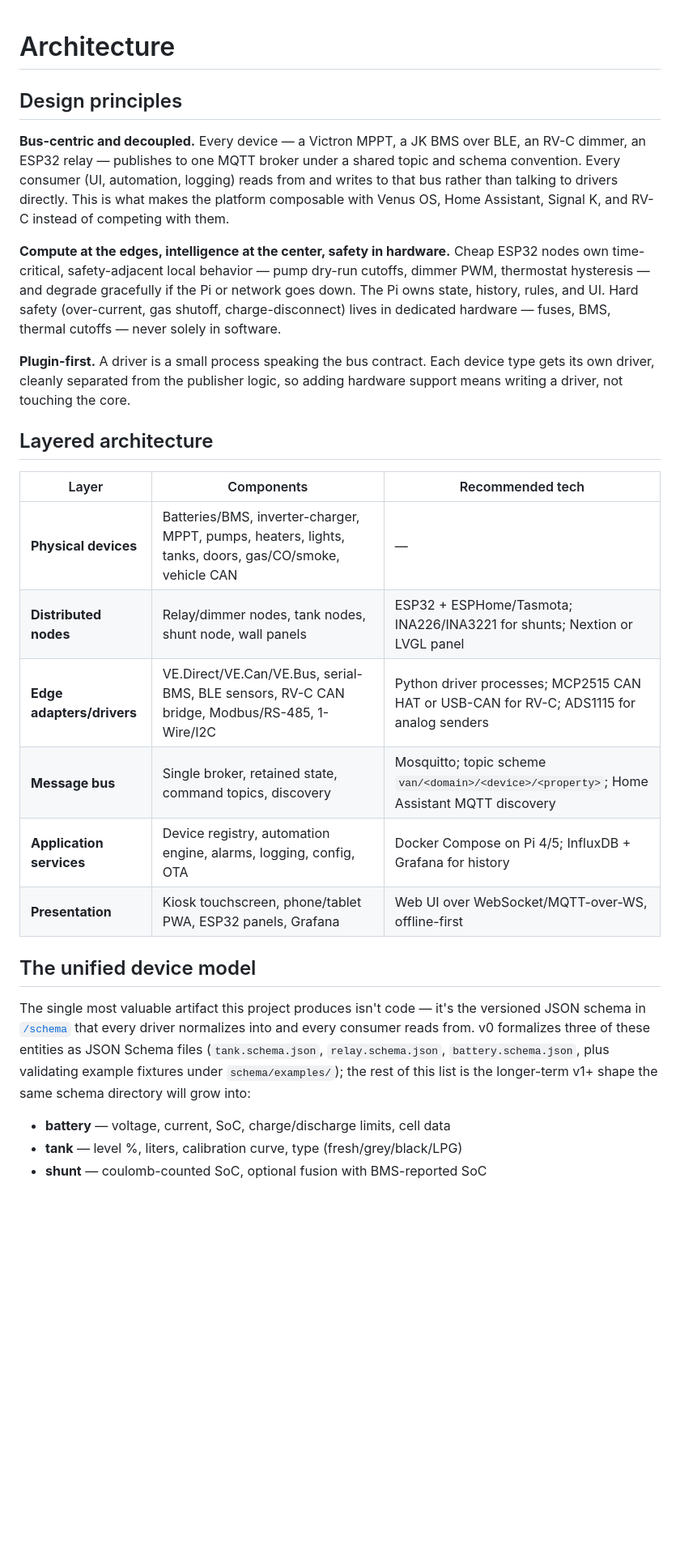
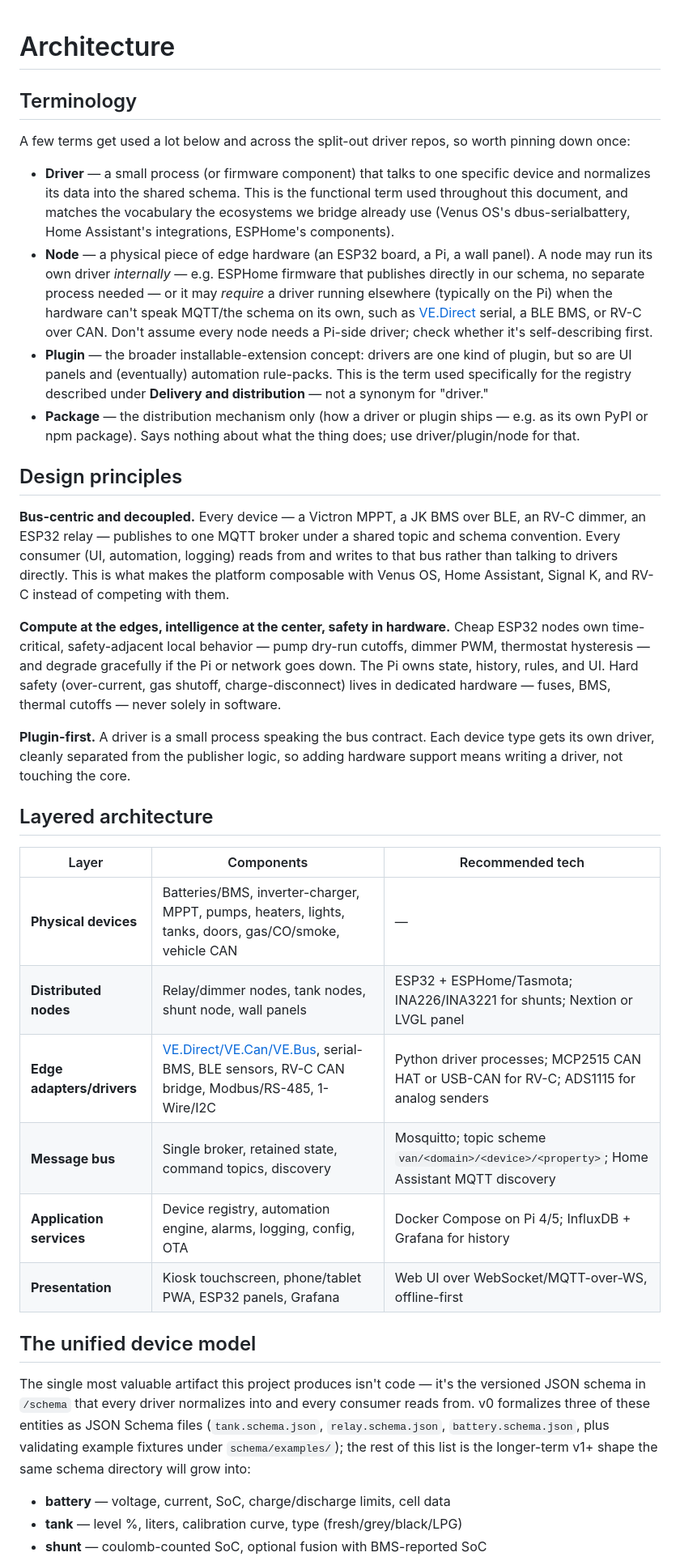
Before and after one commit to renewvan/hub, a Markdown page: docs/architecture.md, the part around one of its changes. Shown at 81% size. Drawn GitHub-style; blank space fills up the shorter version.

Commit message:
Merge Bridge into Driver terminology, matching docs/architecture.md
docs/architecture.md's Terminology section now uses Driver as the one
functional term for any process that normalizes a device/feed into the
shared schema, whether by owned sensing or remapping an existing feed
(e.g. renewvan/battery). Retires CONTEXT.md's separate Bridge entry to
match, and updates the Battery entry's stale 'not a driver built by
this project' framing.

```diff
--- a/docs/architecture.md
+++ b/docs/architecture.md
@@ -1,48 +1,38 @@
 # Architecture
+
+## Terminology
+
+A few terms get used a lot below and across the split-out driver repos, so worth pinning down once:
+
+- **Driver** — a small process (or firmware component) that talks to one specific device and normalizes its data into the shared schema. This is the functional term used throughout this document, and matches the vocabulary the ecosystems we bridge already use (Venus OS's dbus-serialbattery, Home Assistant's integrations, ESPHome's components).
+- **Node** — a physical piece of edge hardware (an ESP32 board, a Pi, a wall panel). A node may run its own driver *internally* — e.g. ESPHome firmware that publishes directly in our schema, no separate process needed — or it may *require* a driver running elsewhere (typically on the Pi) when the hardware can't speak MQTT/the schema on its own, such as [VE.Direct](http://VE.Direct) serial, a BLE BMS, or RV-C over CAN. Don't assume every node needs a Pi-side driver; check whether it's self-describing first.
+- **Plugin** — the broader installable-extension concept: drivers are one kind of plugin, but so are UI panels and (eventually) automation rule-packs. This is the term used specifically for the registry described under **Delivery and distribution** — not a synonym for "driver."
+- **Package** — the distribution mechanism only (how a driver or plugin ships — e.g. as its own PyPI or npm package). Says nothing about what the thing does; use driver/plugin/node for that.
 
 ## Design principles
 
-**Bus-centric and decoupled.** Every device — a Victron MPPT, a JK BMS
-over BLE, an RV-C dimmer, an ESP32 relay — publishes to one MQTT broker
-under a shared topic and schema convention. Every consumer (UI,
-automation, logging) reads from and writes to that bus rather than
-talking to drivers directly. This is what makes the platform composable
-with Venus OS, Home Assistant, Signal K, and RV-C instead of competing
-with them.
+**Bus-centric and decoupled.** Every device — a Victron MPPT, a JK BMS over BLE, an RV-C dimmer, an ESP32 relay — publishes to one MQTT broker under a shared topic and schema convention. Every consumer (UI, automation, logging) reads from and writes to that bus rather than talking to drivers directly. This is what makes the platform composable with Venus OS, Home Assistant, Signal K, and RV-C instead of competing with them.
 
-**Compute at the edges, intelligence at the center, safety in hardware.**
-Cheap ESP32 nodes own time-critical, safety-adjacent local behavior —
-pump dry-run cutoffs, dimmer PWM, thermostat hysteresis — and degrade
-gracefully if the Pi or network goes down. The Pi owns state, history,
-rules, and UI. Hard safety (over-current, gas shutoff, charge-disconnect)
-lives in dedicated hardware — fuses, BMS, thermal cutoffs — never solely
-in software.
+**Compute at the edges, intelligence at the center, safety in hardware.** Cheap ESP32 nodes own time-critical, safety-adjacent local behavior — pump dry-run cutoffs, dimmer PWM, thermostat hysteresis — and degrade gracefully if the Pi or network goes down. The Pi owns state, history, rules, and UI. Hard safety (over-current, gas shutoff, charge-disconnect) lives in dedicated hardware — fuses, BMS, thermal cutoffs — never solely in software.
 
-**Plugin-first.** A driver is a small process speaking the bus contract.
-Each device type gets its own driver, cleanly separated from the
-publisher logic, so adding hardware support means writing a driver, not
-touching the core.
+**Plugin-first.** A driver is a small process speaking the bus contract. Each device type gets its own driver, cleanly separated from the publisher logic, so adding hardware support means writing a driver, not touching the core.
 
 ## Layered architecture
 
-| Layer | Components | Recommended tech |
-| --- | --- | --- |
-| **Physical devices** | Batteries/BMS, inverter-charger, MPPT, pumps, heaters, lights, tanks, doors, gas/CO/smoke, vehicle CAN | — |
-| **Distributed nodes** | Relay/dimmer nodes, tank nodes, shunt node, wall panels | ESP32 + ESPHome/Tasmota; INA226/INA3221 for shunts; Nextion or LVGL panel |
-| **Edge adapters/drivers** | VE.Direct/VE.Can/VE.Bus, serial-BMS, BLE sensors, RV-C CAN bridge, Modbus/RS-485, 1-Wire/I2C | Python driver processes; MCP2515 CAN HAT or USB-CAN for RV-C; ADS1115 for analog senders |
-| **Message bus** | Single broker, retained state, command topics, discovery | Mosquitto; topic scheme `van/<domain>/<device>/<property>`; Home Assistant MQTT discovery |
-| **Application services** | Device registry, automation engine, alarms, logging, config, OTA | Docker Compose on Pi 4/5; InfluxDB + Grafana for history |
-| **Presentation** | Kiosk touchscreen, phone/tablet PWA, ESP32 panels, Grafana | Web UI over WebSocket/MQTT-over-WS, offline-first |
+
+| Layer                     | Components                                                                                                                     | Recommended tech                                                                          |
+| ------------------------- | ------------------------------------------------------------------------------------------------------------------------------ | ----------------------------------------------------------------------------------------- |
+| **Physical devices**      | Batteries/BMS, inverter-charger, MPPT, pumps, heaters, lights, tanks, doors, gas/CO/smoke, vehicle CAN                         | —                                                                                         |
+| **Distributed nodes**     | Relay/dimmer nodes, tank nodes, shunt node, wall panels                                                                        | ESP32 + ESPHome/Tasmota; INA226/INA3221 for shunts; Nextion or LVGL panel                 |
+| **Edge adapters/drivers** | [VE.Direct/VE.Can/VE.Bus](http://VE.Direct/VE.Can/VE.Bus), serial-BMS, BLE sensors, RV-C CAN bridge, Modbus/RS-485, 1-Wire/I2C | Python driver processes; MCP2515 CAN HAT or USB-CAN for RV-C; ADS1115 for analog senders  |
+| **Message bus**           | Single broker, retained state, command topics, discovery                                                                       | Mosquitto; topic scheme `van/<domain>/<device>/<property>`; Home Assistant MQTT discovery |
+| **Application services**  | Device registry, automation engine, alarms, logging, config, OTA                                                               | Docker Compose on Pi 4/5; InfluxDB + Grafana for history                                  |
+| **Presentation**          | Kiosk touchscreen, phone/tablet PWA, ESP32 panels, Grafana                                                                     | Web UI over WebSocket/MQTT-over-WS, offline-first                                         |
+
 
 ## The unified device model
 
-The single most valuable artifact this project produces isn't code — it's
-the versioned JSON schema in [`/schema`](../schema/) that every driver
-normalizes into and every consumer reads from. v0 formalizes three of
-these entities as JSON Schema files (`tank.schema.json`,
-`relay.schema.json`, `battery.schema.json`, plus validating example
-fixtures under `schema/examples/`); the rest of this list is the
-longer-term v1+ shape the same schema directory will grow into:
+The single most valuable artifact this project produces isn't code — it's the versioned JSON schema in `/schema` that every driver normalizes into and every consumer reads from. v0 formalizes three of these entities as JSON Schema files (`tank.schema.json`, `relay.schema.json`, `battery.schema.json`, plus validating example fixtures under `schema/examples/`); the rest of this list is the longer-term v1+ shape the same schema directory will grow into:
 
 - **battery** — voltage, current, SoC, charge/discharge limits, cell data
 - **tank** — level %, liters, calibration curve, type (fresh/grey/black/LPG)
```
Also changed, not shown: other parts of docs/architecture.md (+12 -37 lines), CONTEXT.md (+3 -6 lines).
